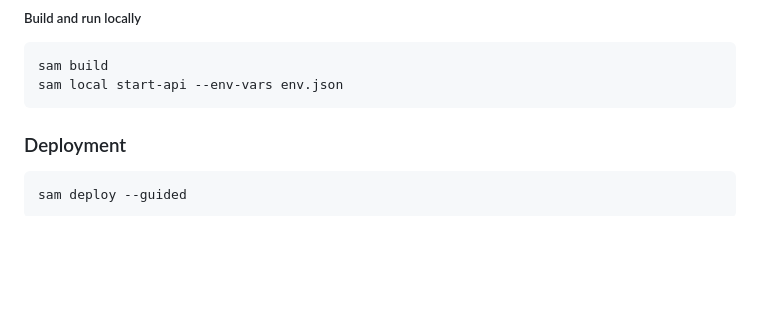
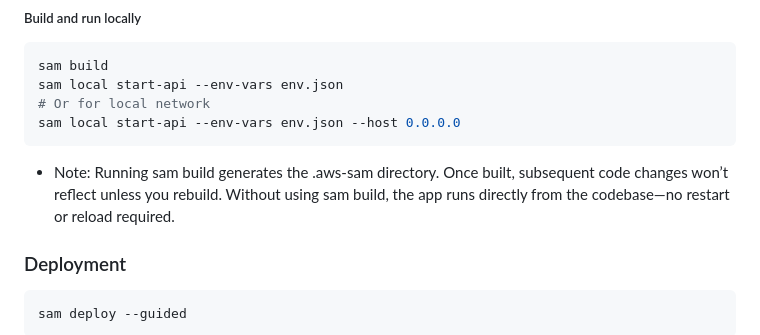
Before and after one commit to lanly-dev/aws-lambda-hackathon, a Markdown page: DEV_NOTE.md, the part around the change. Drawn GitHub-style; blank space fills up the shorter version.

Commit message:
fix: update local development instructions for running API with host option

````diff
--- a/DEV_NOTE.md
+++ b/DEV_NOTE.md
@@ -93,7 +93,10 @@
 ```bash
 sam build
 sam local start-api --env-vars env.json
+# Or for local network
+sam local start-api --env-vars env.json --host 0.0.0.0
 ```
+- Note: Running sam build generates the .aws-sam directory. Once built, subsequent code changes won’t reflect unless you rebuild. Without using sam build, the app runs directly from the codebase—no restart or reload required.
 
 ### Deployment
 ```bash
````
